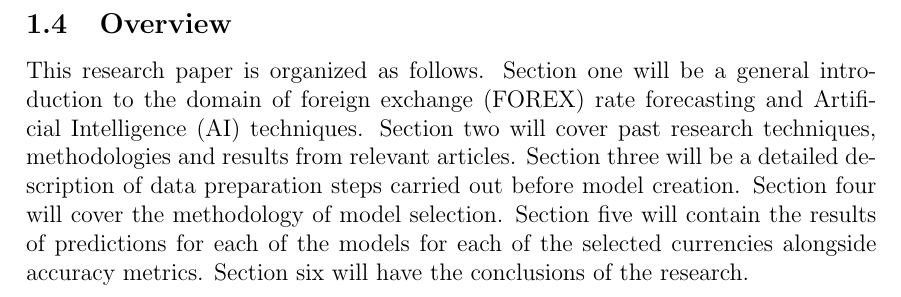
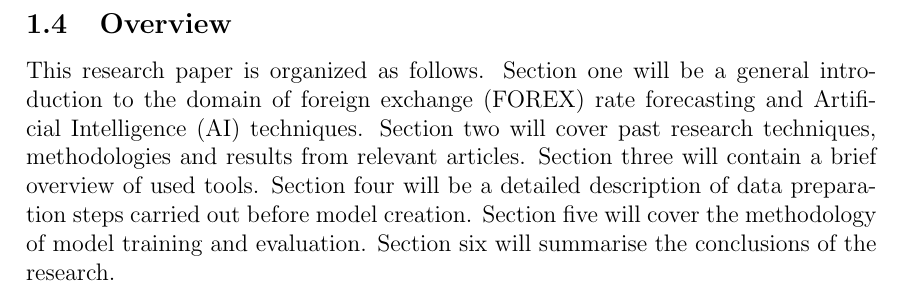
Before and after one commit to osdjp-lab/msc-degree-thesis, a LaTeX thesis (thesis.tex, which reads 1-introduction.tex): part of page 7 of 22, cut so that both start at the same text. Compiled offline with pdfLaTeX.

Commit message:
Update of 1-introduction.tex

```diff
--- a/1-introduction.tex
+++ b/1-introduction.tex
@@ -68,4 +68,4 @@ The primary tunable parameters of a Random Forest (RF) are \cite{prediction,ibm-
 
 \subsection{Overview}\label{Overview}
 
-This research paper is organized as follows. Section one will be a general introduction to the domain of foreign exchange (FOREX) rate forecasting and Artificial Intelligence (AI) techniques. Section two will cover past research techniques, methodologies and results from relevant articles. Section three will be a detailed description of data preparation steps carried out before model creation. Section four will cover the methodology of model selection. Section five will contain the results of predictions for each of the models for each of the selected currencies alongside accuracy metrics. Section six will have the conclusions of the research.
+This research paper is organized as follows. Section one will be a general introduction to the domain of foreign exchange (FOREX) rate forecasting and Artificial Intelligence (AI) techniques. Section two will cover past research techniques, methodologies and results from relevant articles. Section three will contain a brief overview of used tools. Section four will be a detailed description of data preparation steps carried out before model creation. Section five will cover the methodology of model training and evaluation. Section six will summarise the conclusions of the research.
```
